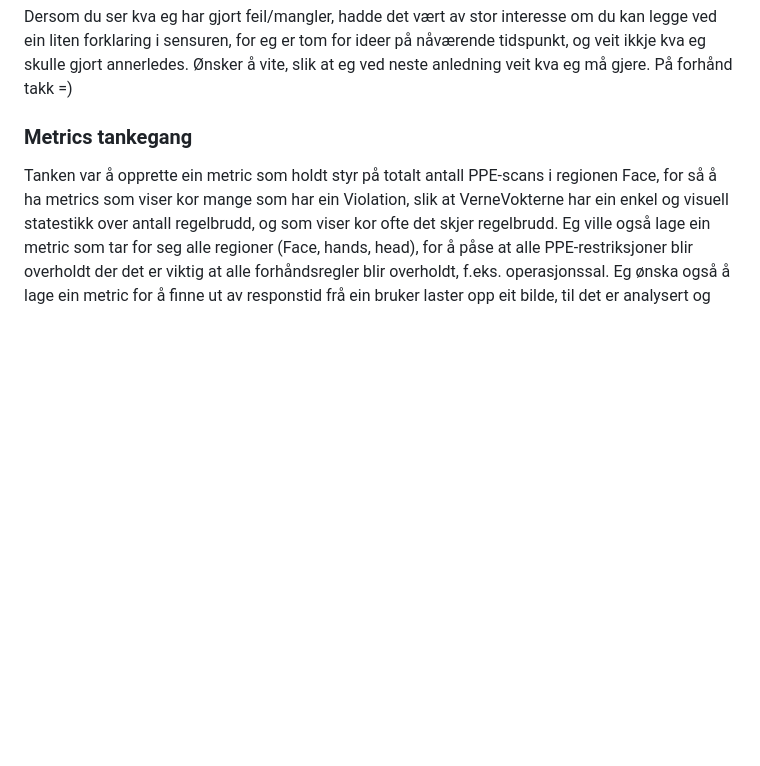
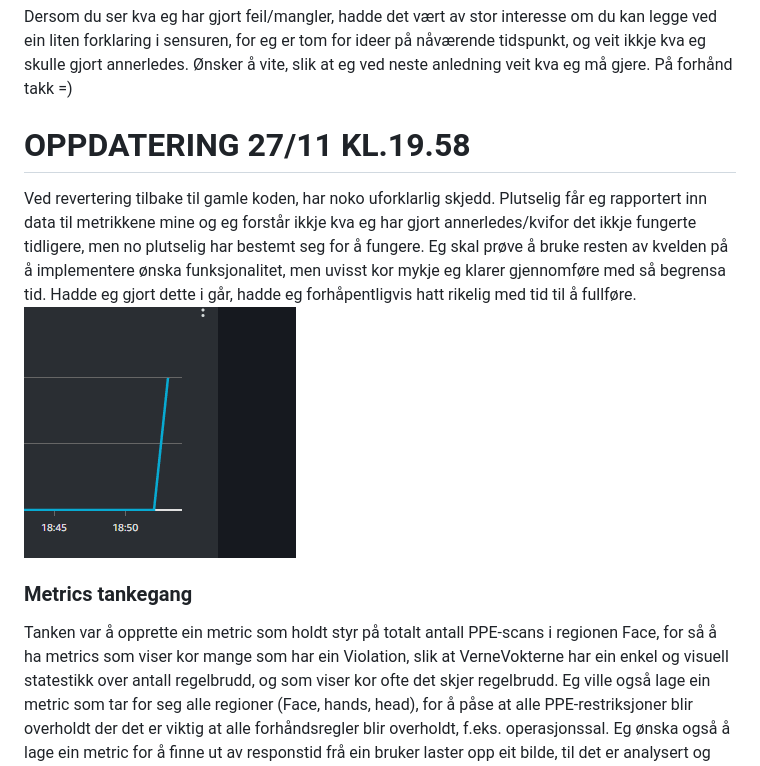
Before and after one commit to krolleone/devops-eksamen, a Markdown page: README-besvarelse.md, the part around the change printed below. Drawn GitHub-style; pictures changed too: images/WHAT.png (added); blank space fills up the shorter version.

```diff
--- a/README-besvarelse.md
+++ b/README-besvarelse.md
@@ -70,6 +79,15 @@ permissions for Firehose.
 Dersom du ser kva eg har gjort feil/mangler, hadde det vært av stor interesse om du kan legge ved ein liten forklaring i sensuren,
 for eg er tom for ideer på nåværende tidspunkt, og veit ikkje kva eg skulle gjort annerledes. Ønsker å vite, slik at eg ved
 neste anledning veit kva eg må gjere. På forhånd takk =)
+
+# OPPDATERING 27/11 KL.19.58
+
+Ved revertering tilbake til gamle koden, har noko uforklarlig skjedd. Plutselig får eg rapportert inn data til metrikkene mine
+og eg forstår ikkje kva eg har gjort annerledes/kvifor det ikkje fungerte tidligere, men no plutselig har bestemt seg for å
+fungere. Eg skal prøve å bruke resten av kvelden på å implementere ønska funksjonalitet, men uvisst kor mykje eg klarer gjennomføre
+med så begrensa tid. Hadde eg gjort dette i går, hadde eg forhåpentligvis hatt rikelig med tid til å fullføre.
+![WHAT!?](images/WHAT.png)
+
 
 ### Metrics tankegang
 
```
Also changed, not shown: other parts of README-besvarelse.md (+11 -2 lines), images/256_1024.png (added), images/instanceConfig.png (added), images/vCPU_GB.png (added), 2 other files.
